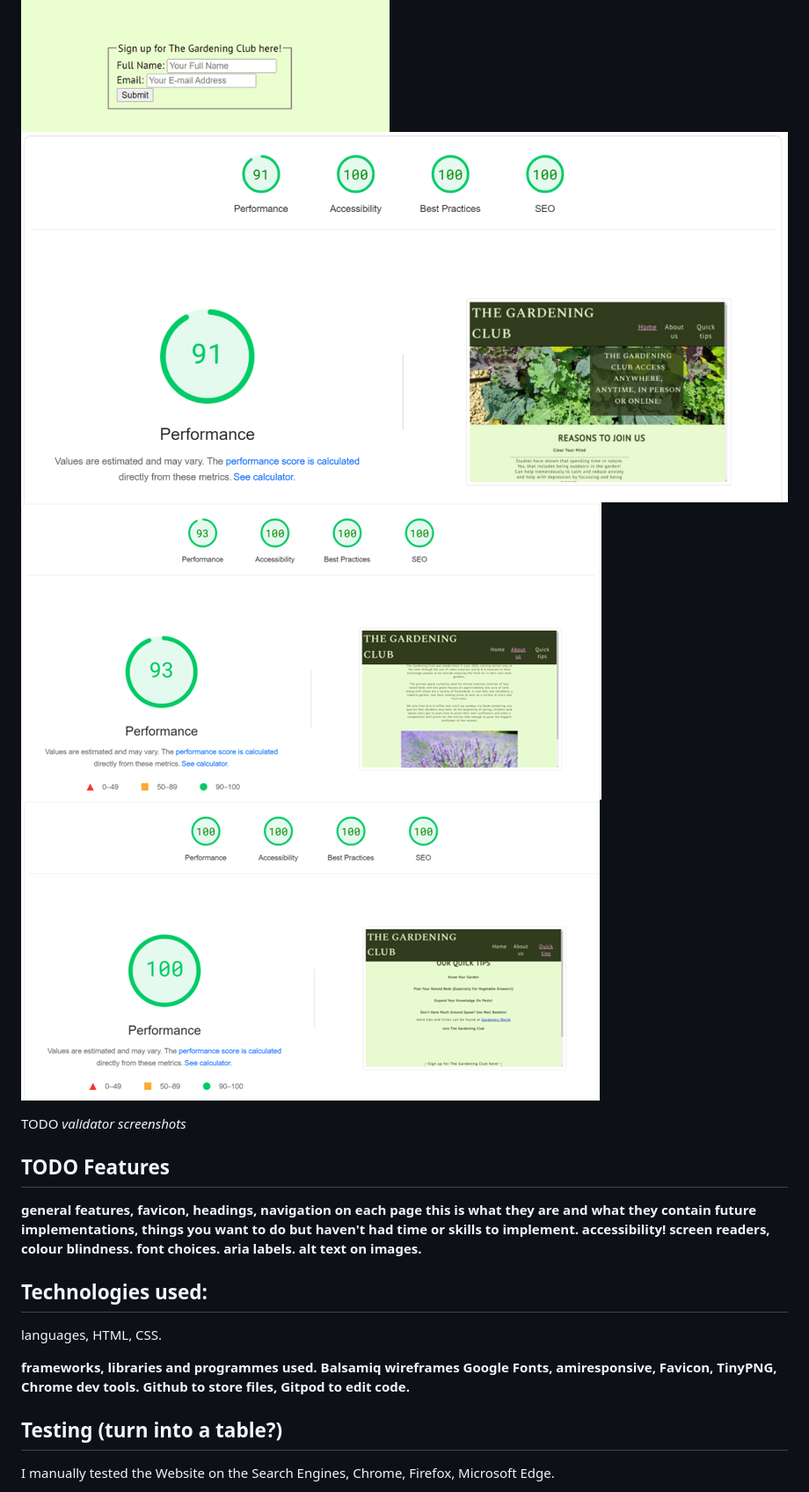
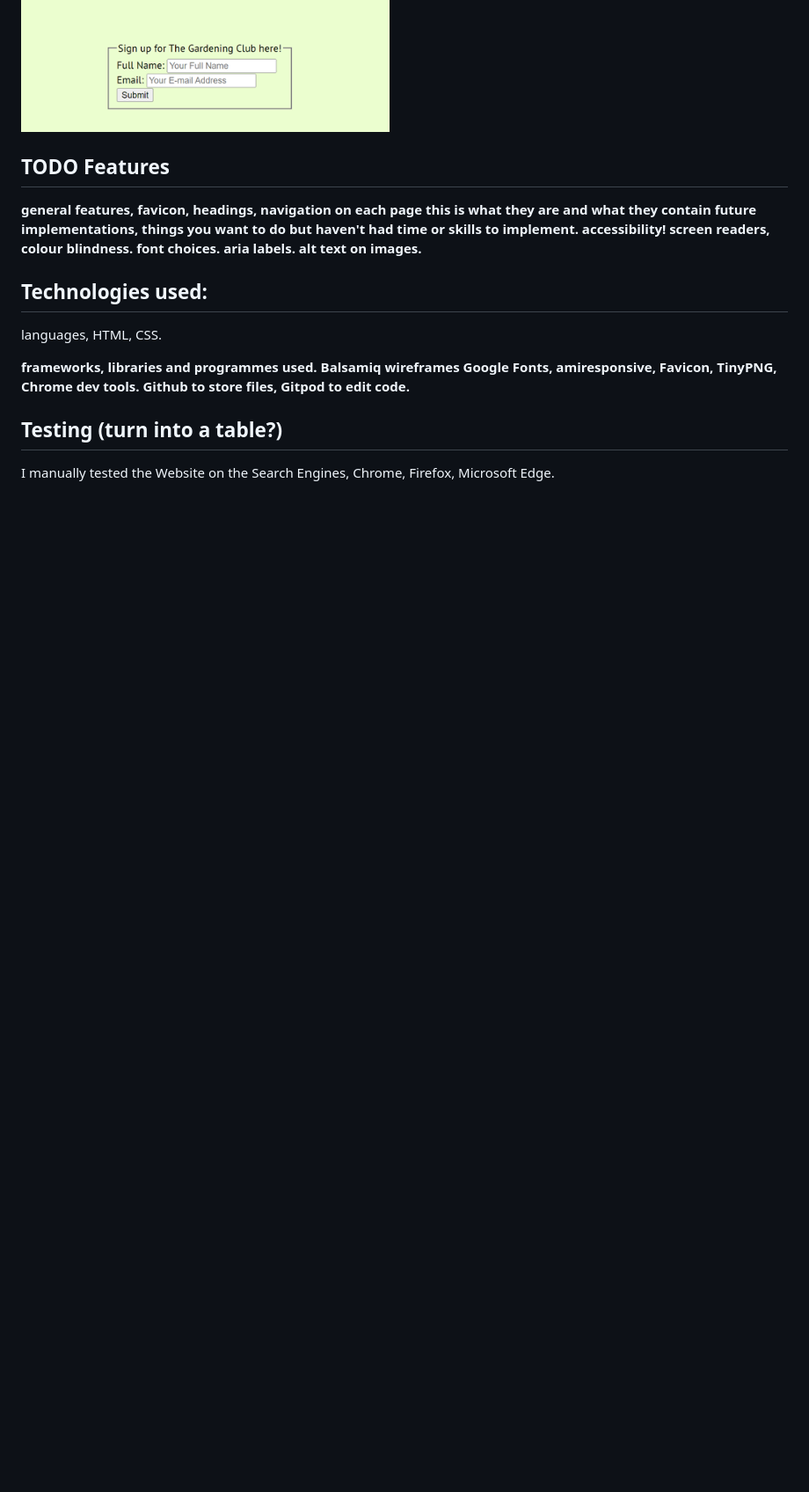
Before and after one commit to BeeBeeBethC/The-Gardening-Club, a Markdown page: README.md, the part around the change printed below. Shown: that part at 88% size. Drawn GitHub-style; blank space fills up the shorter version.

```diff
--- a/README.md
+++ b/README.md
@@ -47,12 +47,6 @@ TODO *move these to relevant places throughout*
 ![screenshot of form validation](documentation/form-validator.png)
 ![screenshots of wireframes created using balsamiq](documentation/wireframe-desktop.png)
 ![screenshot of quick tips section](documentation/quick-tips.png)
-![main page lighthouse scores](documentation/main-page-performance.png)
-![about us lighthouse scores](documentation/about-us-performance.png)
-![Quicktips lighthouse scores](documentation/quick%20tips%20performance.png)
-
-TODO *validator screenshots*
-
 
 ## TODO Features
 
```
Also changed, not shown: other parts of README.md (+20 -20 lines), documentation/no-email-address-validator.png (added), documentation/no-email-validator.png (added), documentation/no-full-name-validator.png (added).
